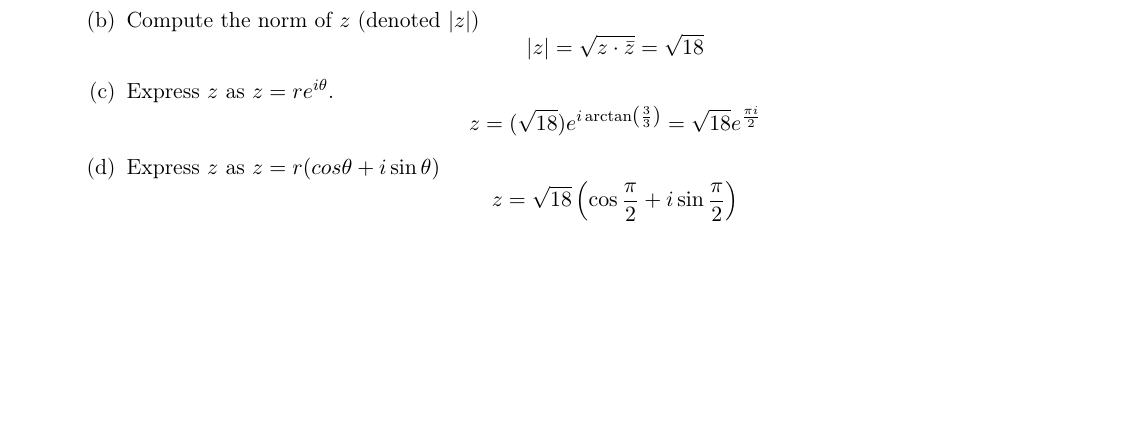
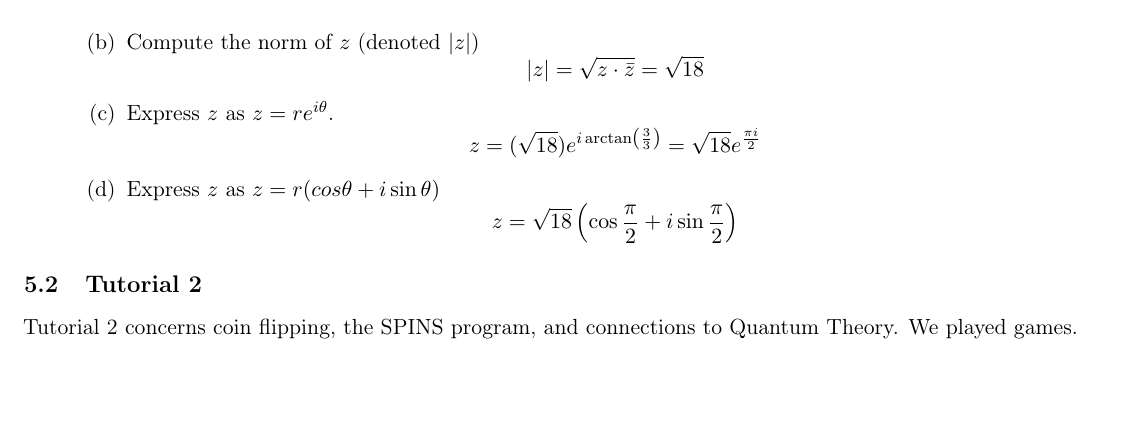
Before and after one commit to snario/course_notes, a LaTeX document (phys234/phys234.tex): part of page 10 of 10, cut so that both start at the same text. Compiled offline with pdfLaTeX.

Commit message:
Tutorial 2

```diff
--- a/phys234/phys234.tex
+++ b/phys234/phys234.tex
@@ -347,4 +347,8 @@
        \end{itemize}
      \end{itemize}
 
+     \subsection{Tutorial 2}
+
+     Tutorial 2 concerns coin flipping, the SPINS program, and connections to Quantum Theory. We played games.
+
   \end{document}
```
Also changed, not shown: phys234/phys234.pdf.
